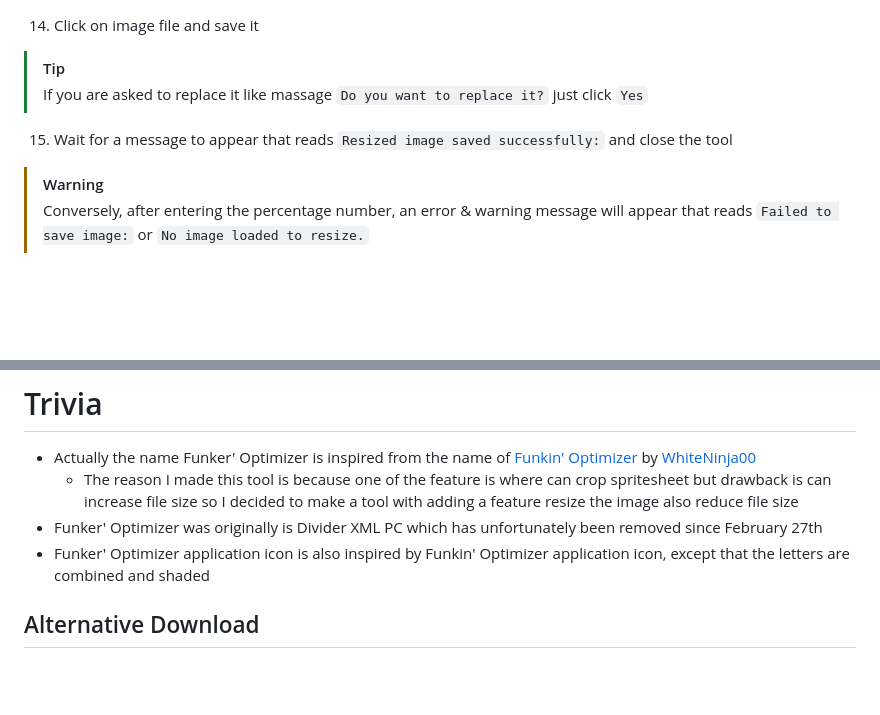
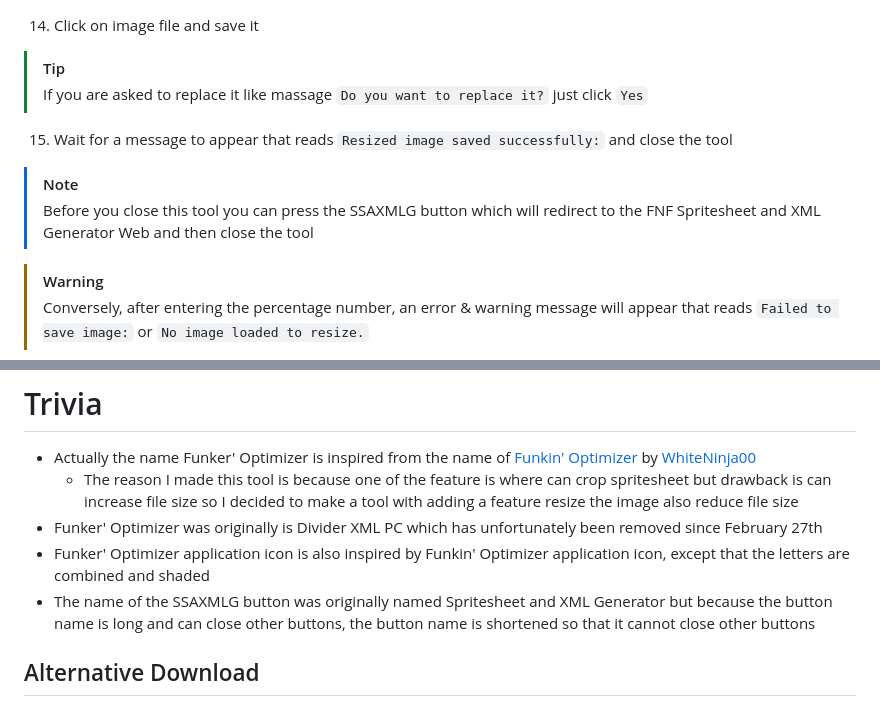
Before and after one commit to sirthegamercoder/Funker-Optimizer, a Markdown page: README.md, 2 parts joined by grey strips. Rendered like a GitHub page; blank space fills up the shorter version.

```diff
--- a/README.md
+++ b/README.md
@@ -48,6 +48,9 @@ After you have done the setup you should now need the following for this tool :
 > If you are asked to replace it like massage `Do you want to replace it?` just click `Yes`
 
 15. Wait for a message to appear that reads `Resized image saved successfully:` and close the tool
+> [!NOTE]
+> Before you close this tool you can press the SSAXMLG button which will redirect to the FNF Spritesheet and XML Generator Web and then close the tool
+
 > [!WARNING]
 > Conversely, after entering the percentage number, an error & warning message will appear that reads `Failed to save image:` or `No image loaded to resize.`
 
@@ -69,6 +72,7 @@ After you have done the setup you should now need the following for this tool :
   - The reason I made this tool is because one of the feature is where can crop spritesheet but drawback is can increase file size so I decided to make a tool with adding a feature resize the image also reduce file size
 - Funker' Optimizer was originally is Divider XML PC which has unfortunately been removed since February 27th
 - Funker' Optimizer application icon is also inspired by Funkin' Optimizer application icon, except that the letters are combined and shaded
+- The name of the SSAXMLG button was originally named Spritesheet and XML Generator but because the button name is long and can close other buttons, the button name is shortened so that it cannot close other buttons
 
 ## Alternative Download
 ### GameBanana
```
